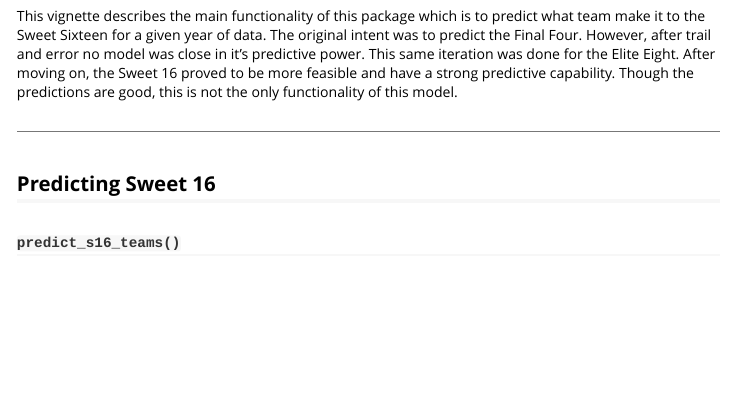
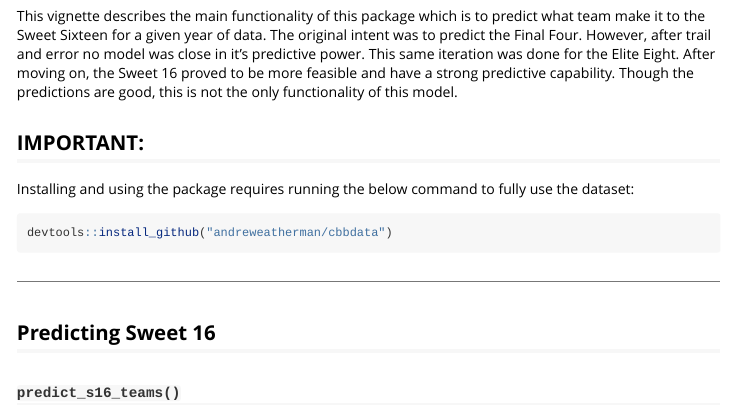
Before and after one commit to ZayneHMaughan/finalfourr, an R Markdown document (vignettes/finalfourr.Rmd): the page in a window 1100 px wide, from 250 px down. Rendered offline with R 4.5, knitr and Pandoc, with nearby package versions; some code elsewhere in the file could not run offline.

Commit message:
cbbdata install package fix

````diff
--- a/vignettes/finalfourr.Rmd
+++ b/vignettes/finalfourr.Rmd
@@ -30,6 +30,15 @@ was close in it's predictive power. This same iteration was done for the Elite
 Eight. After moving on, the Sweet 16 proved to be more feasible and have a strong
 predictive capability. Though the predictions are good, this is not the only
 functionality of this model.
+
+## IMPORTANT:
+
+Installing and using the package requires running the below command to fully use
+the dataset:
+
+```{r}
+devtools::install_github("andreweatherman/cbbdata")
+```
 
 ---
 
````
